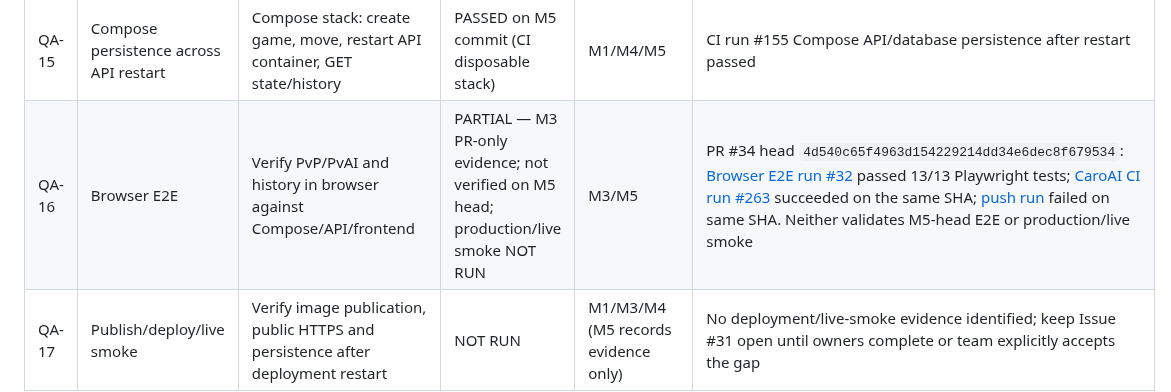
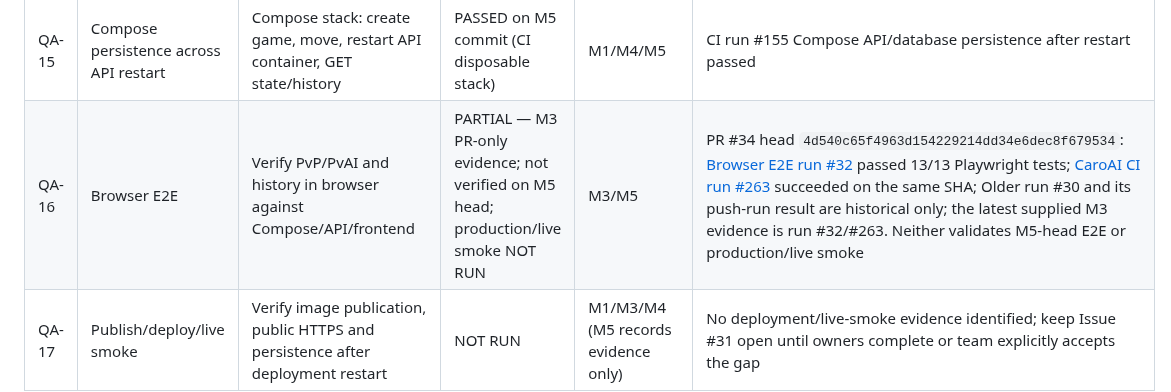
Before and after one commit to emt0147t/caroAI, a Markdown page: docs/sprint-3-qa-matrix.md, the part around the change. Rendered like a GitHub page.

Commit message:
docs(m5): align final QA evidence wording

```diff
--- a/docs/sprint-3-qa-matrix.md
+++ b/docs/sprint-3-qa-matrix.md
@@ -78,7 +78,7 @@
 | QA-13 | PostgreSQL API acceptance | Human moves, terminal X win, AI move, history metadata | PASSED on M5 commit | M1/M4/M5 | CI run #155 PostgreSQL API acceptance passed |
 | QA-14 | PostgreSQL migration | Initialize empty DB; backfill existing public IDs; idempotent rerun | PASSED on M5 commit | M1/M4/M5 | CI run #155 PostgreSQL service/API/migration acceptance passed |
 | QA-15 | Compose persistence across API restart | Compose stack: create game, move, restart API container, GET state/history | PASSED on M5 commit (CI disposable stack) | M1/M4/M5 | CI run #155 Compose API/database persistence after restart passed |
-| QA-16 | Browser E2E | Verify PvP/PvAI and history in browser against Compose/API/frontend | PARTIAL — M3 PR-only evidence; not verified on M5 head; production/live smoke NOT RUN | M3/M5 | PR #34 head `4d540c65f4963d154229214dd34e6dec8f679534`: [Browser E2E run #32](https://github.com/emt0147t/caroAI/actions/runs/39926139293) passed 13/13 Playwright tests; [CaroAI CI run #263](https://github.com/emt0147t/caroAI/actions/runs/39926139313) succeeded on the same SHA; [push run](https://github.com/emt0147t/caroAI/actions/runs/39916931396) failed on same SHA. Neither validates M5-head E2E or production/live smoke |
+| QA-16 | Browser E2E | Verify PvP/PvAI and history in browser against Compose/API/frontend | PARTIAL — M3 PR-only evidence; not verified on M5 head; production/live smoke NOT RUN | M3/M5 | PR #34 head `4d540c65f4963d154229214dd34e6dec8f679534`: [Browser E2E run #32](https://github.com/emt0147t/caroAI/actions/runs/39926139293) passed 13/13 Playwright tests; [CaroAI CI run #263](https://github.com/emt0147t/caroAI/actions/runs/39926139313) succeeded on the same SHA; Older run #30 and its push-run result are historical only; the latest supplied M3 evidence is run #32/#263. Neither validates M5-head E2E or production/live smoke |
 | QA-17 | Publish/deploy/live smoke | Verify image publication, public HTTPS and persistence after deployment restart | NOT RUN | M1/M3/M4 (M5 records evidence only) | No deployment/live-smoke evidence identified; keep Issue #31 open until owners complete or team explicitly accepts the gap
 
 ## Merged M1 implementation test inventory (not M5-branch proof)
```
